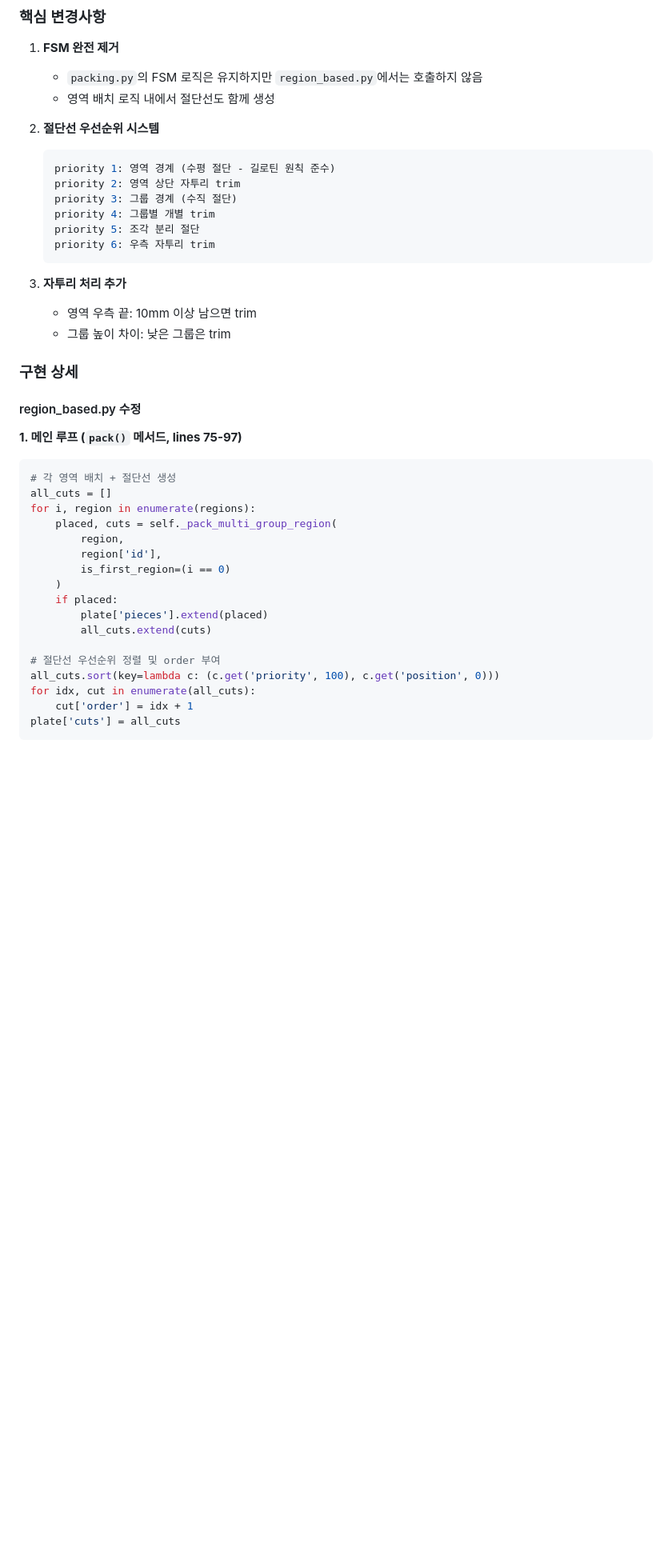
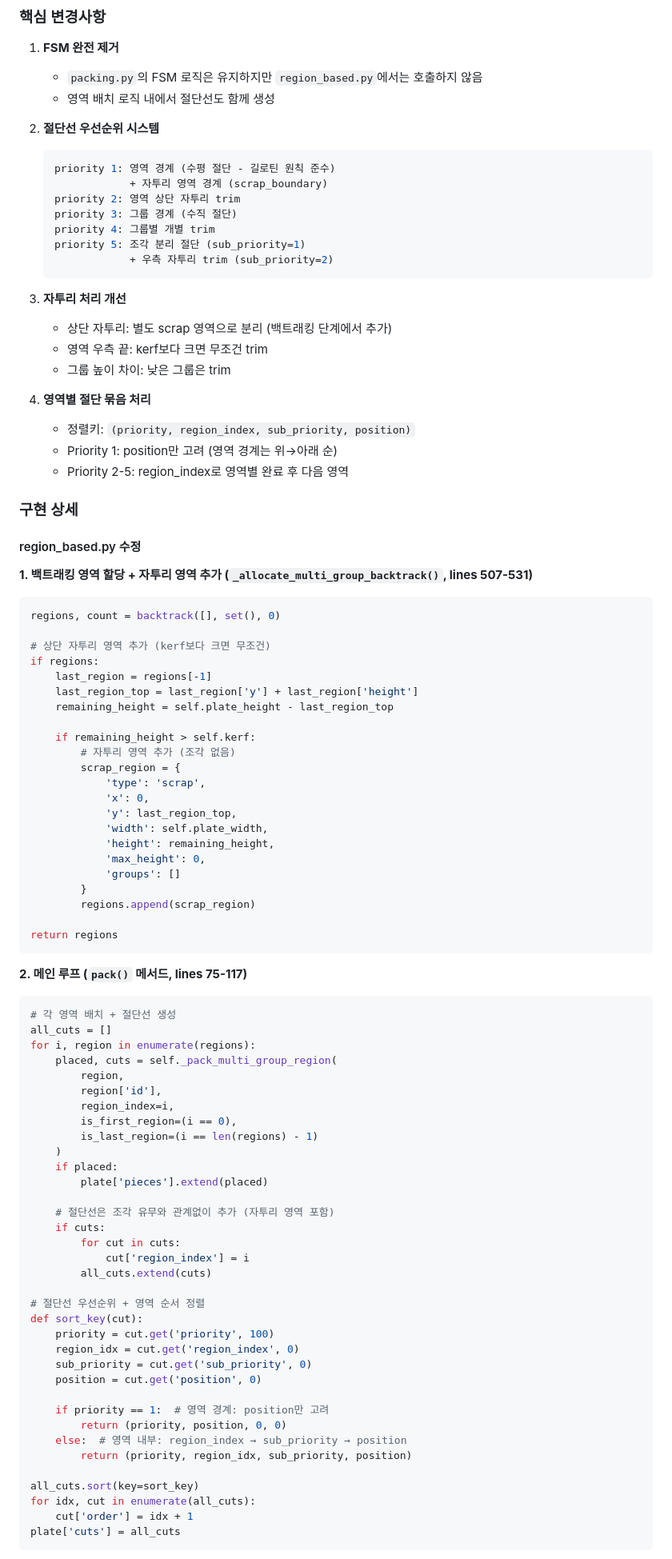
Before and after one commit to khris/woodcut, a Markdown page: SOLUTION.md, the part around one of its changes. Shown at 80% size. GitHub-like rendering; blank space fills up the shorter version.

````diff
--- a/SOLUTION.md
+++ b/SOLUTION.md
@@ -33,22 +33,55 @@
 2. **절단선 우선순위 시스템**
    ```python
    priority 1: 영역 경계 (수평 절단 - 길로틴 원칙 준수)
+               + 자투리 영역 경계 (scrap_boundary)
    priority 2: 영역 상단 자투리 trim
    priority 3: 그룹 경계 (수직 절단)
    priority 4: 그룹별 개별 trim
-   priority 5: 조각 분리 절단
-   priority 6: 우측 자투리 trim
+   priority 5: 조각 분리 절단 (sub_priority=1)
+               + 우측 자투리 trim (sub_priority=2)
    ```
 
-3. **자투리 처리 추가**
-   - 영역 우측 끝: 10mm 이상 남으면 trim
+3. **자투리 처리 개선**
+   - 상단 자투리: 별도 scrap 영역으로 분리 (백트래킹 단계에서 추가)
+   - 영역 우측 끝: kerf보다 크면 무조건 trim
    - 그룹 높이 차이: 낮은 그룹은 trim
+
+4. **영역별 절단 묶음 처리**
+   - 정렬키: `(priority, region_index, sub_priority, position)`
+   - Priority 1: position만 고려 (영역 경계는 위→아래 순)
+   - Priority 2-5: region_index로 영역별 완료 후 다음 영역
 
 ### 구현 상세
 
 #### region_based.py 수정
 
-**1. 메인 루프 (`pack()` 메서드, lines 75-97)**
+**1. 백트래킹 영역 할당 + 자투리 영역 추가 (`_allocate_multi_group_backtrack()`, lines 507-531)**
+```python
+regions, count = backtrack([], set(), 0)
+
+# 상단 자투리 영역 추가 (kerf보다 크면 무조건)
+if regions:
+    last_region = regions[-1]
+    last_region_top = last_region['y'] + last_region['height']
+    remaining_height = self.plate_height - last_region_top
+
+    if remaining_height > self.kerf:
+        # 자투리 영역 추가 (조각 없음)
+        scrap_region = {
+            'type': 'scrap',
+            'x': 0,
+            'y': last_region_top,
+            'width': self.plate_width,
+            'height': remaining_height,
+            'max_height': 0,
+            'groups': []
+        }
+        regions.append(scrap_region)
+
+return regions
+```
+
+**2. 메인 루프 (`pack()` 메서드, lines 75-117)**
 ```python
 # 각 영역 배치 + 절단선 생성
 all_cuts = []
@@ -56,14 +89,32 @@ for i, region in enumerate(regions):
     placed, cuts = self._pack_multi_group_region(
         region,
         region['id'],
-        is_first_region=(i == 0)
+        region_index=i,
+        is_first_region=(i == 0),
+        is_last_region=(i == len(regions) - 1)
     )
     if placed:
         plate['pieces'].extend(placed)
+
+    # 절단선은 조각 유무와 관계없이 추가 (자투리 영역 포함)
+    if cuts:
+        for cut in cuts:
+            cut['region_index'] = i
         all_cuts.extend(cuts)
 
-# 절단선 우선순위 정렬 및 order 부여
-all_cuts.sort(key=lambda c: (c.get('priority', 100), c.get('position', 0)))
+# 절단선 우선순위 + 영역 순서 정렬
+def sort_key(cut):
+    priority = cut.get('priority', 100)
+    region_idx = cut.get('region_index', 0)
+    sub_priority = cut.get('sub_priority', 0)
+    position = cut.get('position', 0)
+
+    if priority == 1:  # 영역 경계: position만 고려
+        return (priority, position, 0, 0)
+    else:  # 영역 내부: region_index → sub_priority → position
+        return (priority, region_idx, sub_priority, position)
+
+all_cuts.sort(key=sort_key)
 for idx, cut in enumerate(all_cuts):
     cut['order'] = idx + 1
 plate['cuts'] = all_cuts
````
Also changed, not shown: other parts of SOLUTION.md (+52 -35 lines), PLAN.md (+162 -164 lines).
